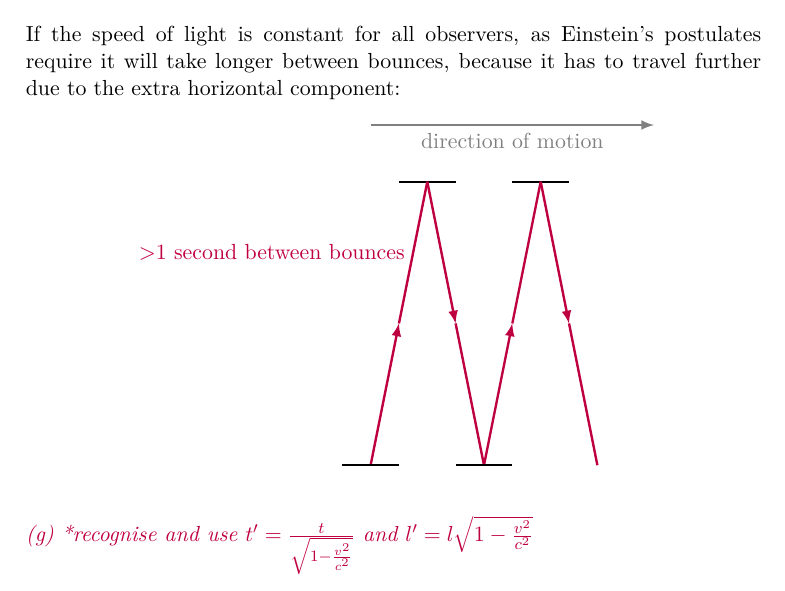
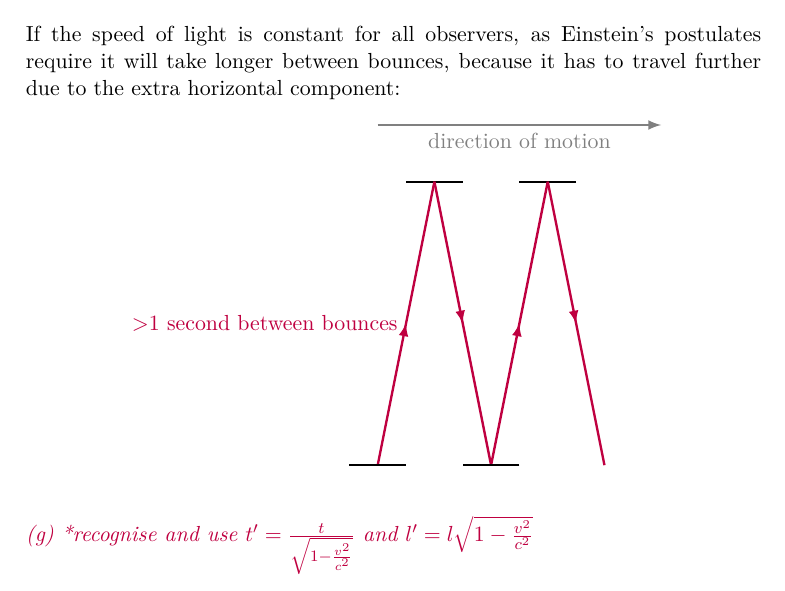
Before and after one commit to mrpsharp/physics-PreU, a LaTeX document (15-special-relativity.tex): part of page 3 of 5, cut so that both start at the same text. Compiled offline with pdfLaTeX.

Commit message:
Update 15-special-relativity.tex

```diff
--- a/15-special-relativity.tex
+++ b/15-special-relativity.tex
@@ -83,17 +83,13 @@ If the speed of light is constant for all observers, as Einstein's postulates re
 	\begin{center}
 		\begin{tikzpicture}
 		\draw[very thick,black](-4.5,5) -- (-3.5,5);
-		\draw[very thick, purple, ->] (-5,0) --   (-4.5,2.5);
-		\draw[very thick, purple, -] (-4.5,2.5) -- node[left]{$>$1 second between bounces}   (-4,5);
+		\draw[very thick, purple, ->-] (-5,0) -- node[left]{$>$1 second between bounces}   (-4,5);
 		\draw[very thick,black](-5.5,0) -- (-4.5,0);
-		\draw[very thick, purple, ->] (-4,5) --   (-3.5,2.5);
-		\draw[very thick, purple, -] (-3.5,2.5) --   (-3,0);
+		\draw[very thick, purple, ->-] (-4,5) --  (-3,0);
 		\draw[very thick,black](-1.5,5) -- (-2.5,5);
-		\draw[very thick, purple, ->] (-3,0) --   (-2.5,2.5);
-		\draw[very thick, purple, -] (-2.5,2.5) --   (-2,5);
+		\draw[very thick, purple, ->-] (-3,0) --   (-2,5);
 		\draw[very thick,black](-2.5,0) -- (-3.5,0);
-		\draw[very thick, purple, ->] (-2,5) --   (-1.5,2.5);
-		\draw[very thick, purple, -] (-1.5,2.5) --   (-1,0);
+		\draw[very thick, purple, ->-] (-2,5) --   (-1,0);
 		\draw[very thick, gray, ->] (-5,6) -- node[below]{direction of motion} (0,6);
 		\end{tikzpicture}
 	\end{center}
```
